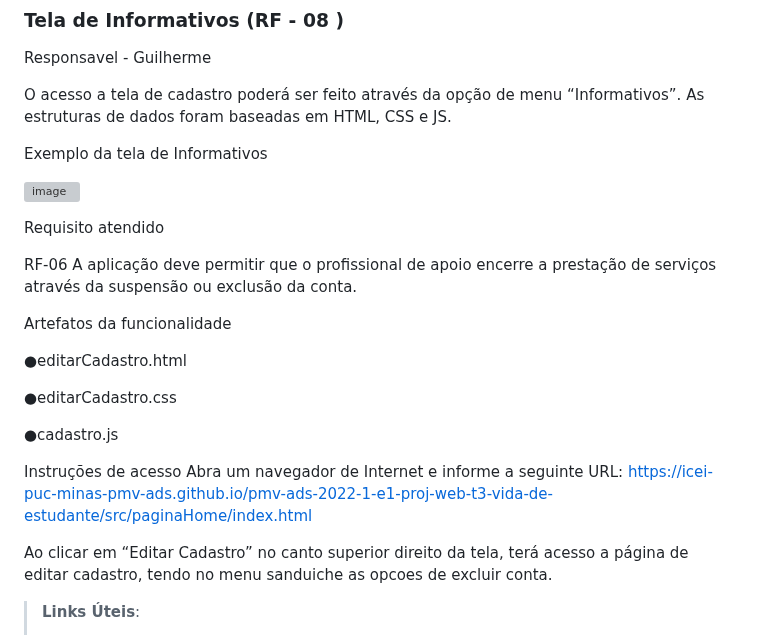
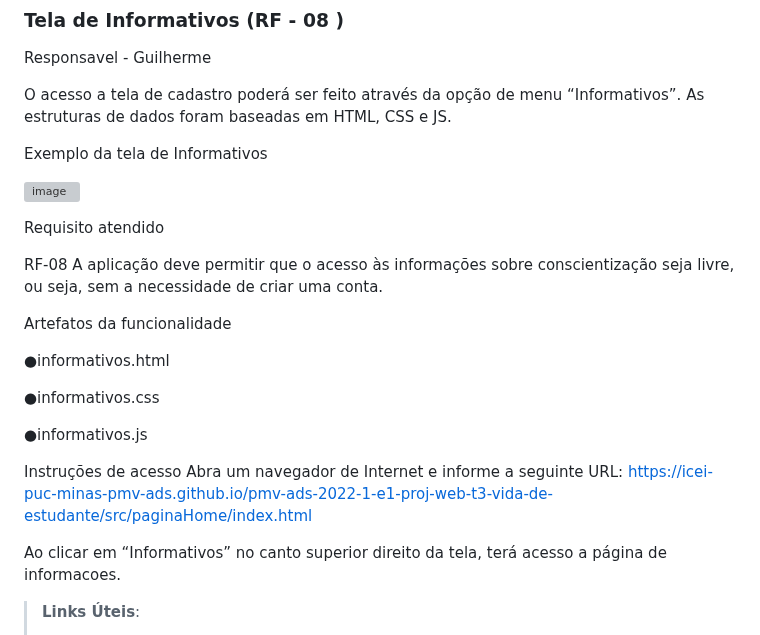
Before and after one commit to MarihRodrigues/Cora-v2, a Markdown page: documentos/06-Programação de Funcionalidades.md, the part around the change. Rendered like a GitHub page; grey boxes are pictures that could not be loaded.

```diff
--- a/documentos/06-Programação de Funcionalidades.md
+++ b/documentos/06-Programação de Funcionalidades.md
@@ -150,20 +150,20 @@ Exemplo da tela de Informativos
 
 Requisito atendido
 
-RF-06	A aplicação deve permitir que o profissional de apoio encerre a	prestação de serviços através	da suspensão ou exclusão da	conta.
+RF-08	A aplicação deve permitir que o	acesso às informações sobre	conscientização seja livre,	ou seja, sem a necessidade de	criar uma conta.
 
 Artefatos da funcionalidade
 
-●editarCadastro.html
+●informativos.html
 
-●editarCadastro.css
+●informativos.css
 
-●cadastro.js
+●informativos.js
 
 Instruções de acesso
 Abra um navegador de Internet e informe a seguinte URL: [https://icei-puc-minas-pmv-ads.github.io/pmv-ads-2022-1-e1-proj-web-t3-vida-de-estudante/src/paginaHome/index.html](https://github.com/ICEI-PUC-Minas-PMV-ADS/pmv-ads-2025-1-e1-proj-web-t7-pmv-ads-2025-1-e1-projviolenciadom)
 
-Ao clicar em “Editar Cadastro” no canto superior direito da tela, terá acesso a página de editar cadastro, tendo no menu sanduiche as opcoes de excluir conta.
+Ao clicar em “Informativos” no canto superior direito da tela, terá acesso a página de informacoes.
 
 
 
```
